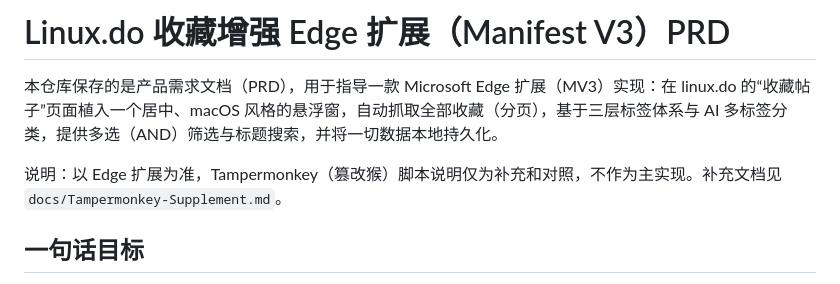
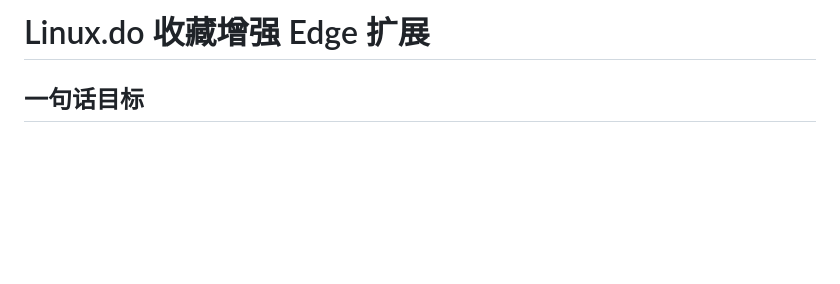
Before and after one commit to YSparkle/linux-do-bookmark-optimization, a Markdown page: README.md, the part around the change. GitHub-like rendering; blank space fills up the shorter version.

```diff
--- a/README.md
+++ b/README.md
@@ -1,9 +1,4 @@
-# Linux.do 收藏增强 Edge 扩展（Manifest V3）PRD
-
-本仓库保存的是产品需求文档（PRD），用于指导一款 Microsoft Edge 扩展（MV3）实现：在 linux.do 的“收藏帖子”页面植入一个居中、macOS 风格的悬浮窗，自动抓取全部收藏（分页），基于三层标签体系与 AI 多标签分类，提供多选（AND）筛选与标题搜索，并将一切数据本地持久化。
-
-说明：以 Edge 扩展为准，Tampermonkey（篡改猴）脚本说明仅为补充和对照，不作为主实现。补充文档见 `docs/Tampermonkey-Supplement.md`。
-
+# Linux.do 收藏增强 Edge 扩展
 
 ## 一句话目标
 
```
